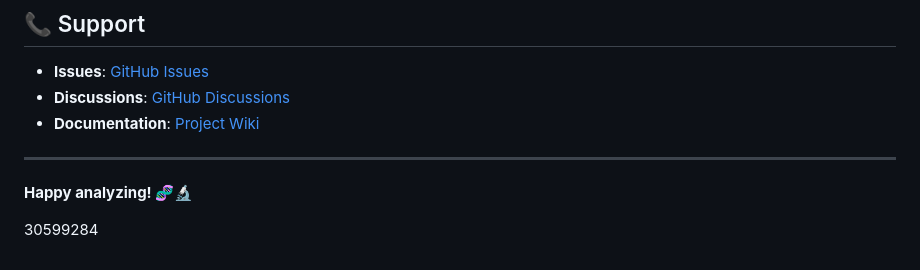
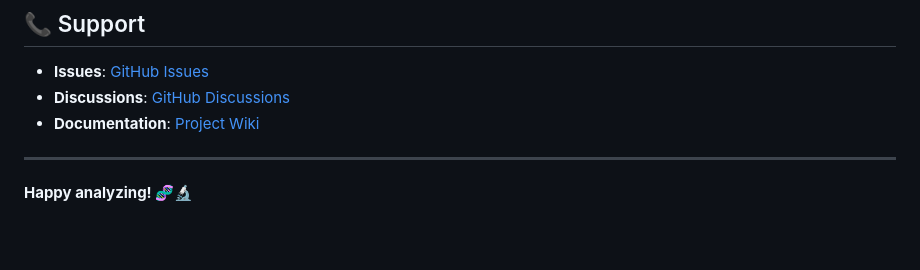
Before and after one commit to waldronlab/bioanalyzer-backend, a Markdown page: README.md, the part around the change. Drawn GitHub-style; blank space fills up the shorter version.

```diff
--- a/README.md
+++ b/README.md
@@ -551,5 +551,3 @@ This project is licensed under the MIT License - see the [LICENSE](LICENSE) file
 ---
 
 **Happy analyzing! 🧬🔬**
-
-30599284
```
